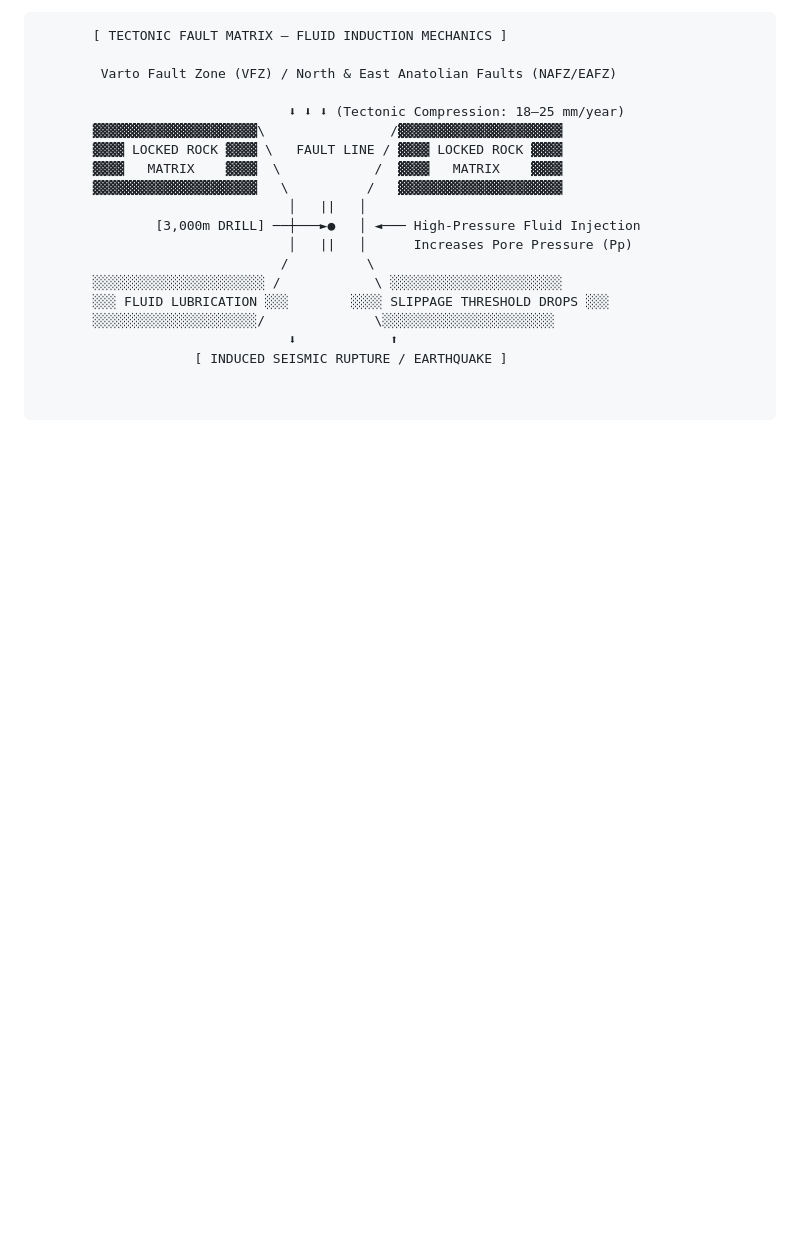
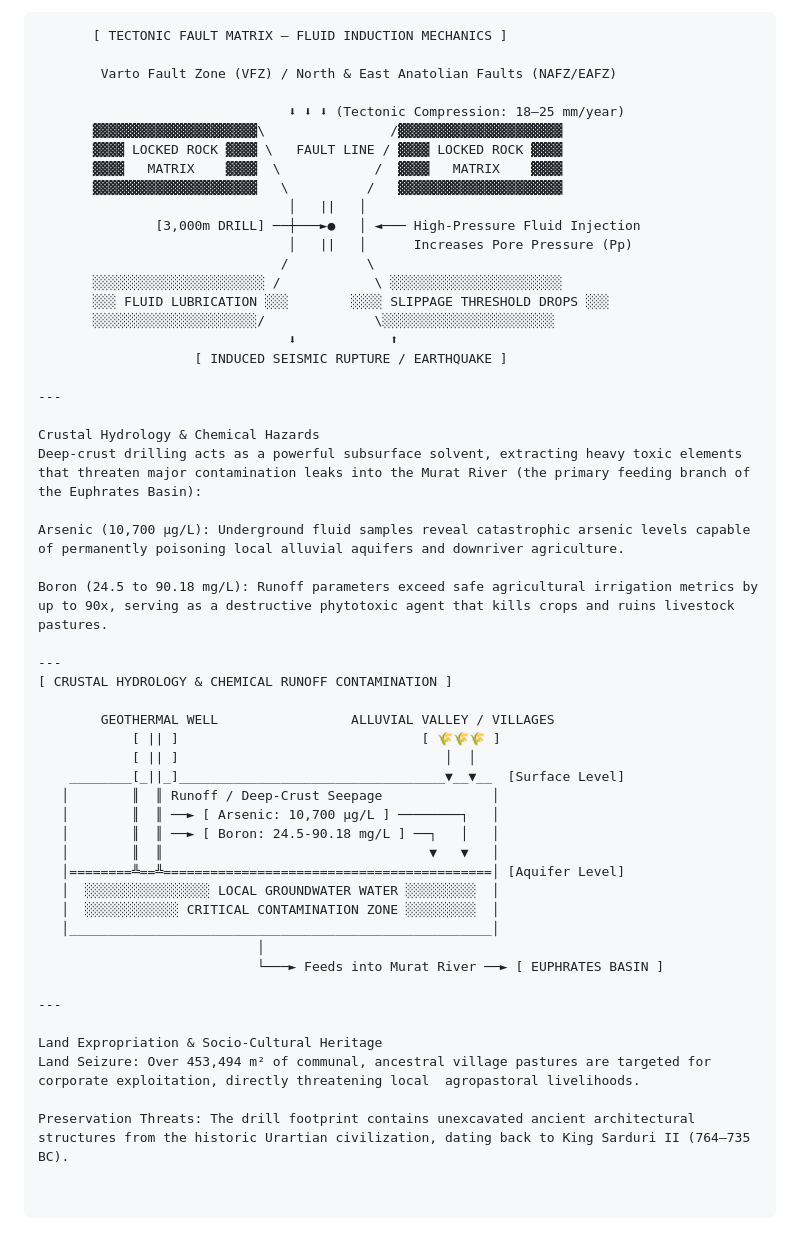
Before and after one commit to avsn17/varto, a Markdown page: README.md, the part around the change. Rendered like a GitHub page; blank space fills up the shorter version.

Commit message:
Expand README with environmental and cultural impact details
Added sections on crustal hydrology, chemical hazards, and land expropriation impacts.

```diff
--- a/README.md
+++ b/README.md
@@ -55,3 +55,37 @@ This repository hosts the source code for our dual-mirror (Turkish/English) web
        ░░░░░░░░░░░░░░░░░░░░░/              \░░░░░░░░░░░░░░░░░░░░░░
                                 ⬇            ⬆
                     [ INDUCED SEISMIC RUPTURE / EARTHQUAKE ]
+
+---
+
+Crustal Hydrology & Chemical Hazards
+Deep-crust drilling acts as a powerful subsurface solvent, extracting heavy toxic elements that threaten major contamination leaks into the Murat River (the primary feeding branch of the Euphrates Basin):
+
+Arsenic (10,700 μg/L): Underground fluid samples reveal catastrophic arsenic levels capable of permanently poisoning local alluvial aquifers and downriver agriculture.
+
+Boron (24.5 to 90.18 mg/L): Runoff parameters exceed safe agricultural irrigation metrics by up to 90x, serving as a destructive phytotoxic agent that kills crops and ruins livestock pastures.
+
+---
+[ CRUSTAL HYDROLOGY & CHEMICAL RUNOFF CONTAMINATION ]
+
+        GEOTHERMAL WELL                 ALLUVIAL VALLEY / VILLAGES
+            [ || ]                               [ 🌾🌾🌾 ]
+            [ || ]                                  │  │
+    ________[_||_]__________________________________▼__▼__  [Surface Level]
+   │        ║  ║ Runoff / Deep-Crust Seepage              │
+   │        ║  ║ ──► [ Arsenic: 10,700 µg/L ] ────────┐   │
+   │        ║  ║ ──► [ Boron: 24.5-90.18 mg/L ] ──┐   │   │
+   │        ║  ║                                  ▼   ▼   │
+   │========╩==╩==========================================│ [Aquifer Level]
+   │  ░░░░░░░░░░░░░░░░ LOCAL GROUNDWATER WATER ░░░░░░░░░  │
+   │  ░░░░░░░░░░░░ CRITICAL CONTAMINATION ZONE ░░░░░░░░░  │
+   │______________________________________________________│
+                            │
+                            └───► Feeds into Murat River ──► [ EUPHRATES BASIN ]
+
+---
+
+Land Expropriation & Socio-Cultural Heritage
+Land Seizure: Over 453,494 m² of communal, ancestral village pastures are targeted for corporate exploitation, directly threatening local  agropastoral livelihoods.
+
+Preservation Threats: The drill footprint contains unexcavated ancient architectural structures from the historic Urartian civilization, dating back to King Sarduri II (764–735 BC).
```
